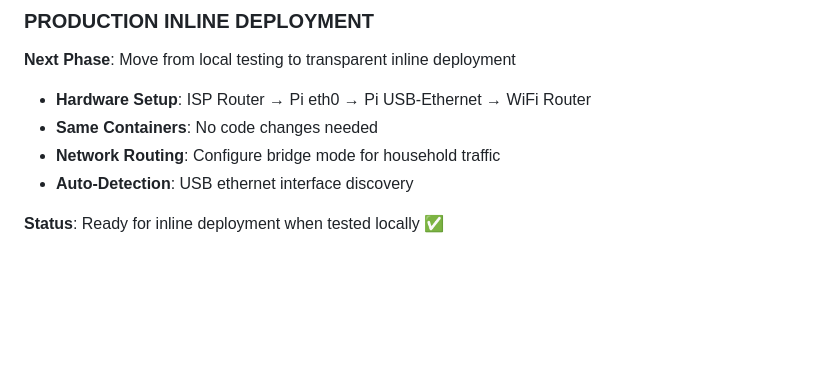
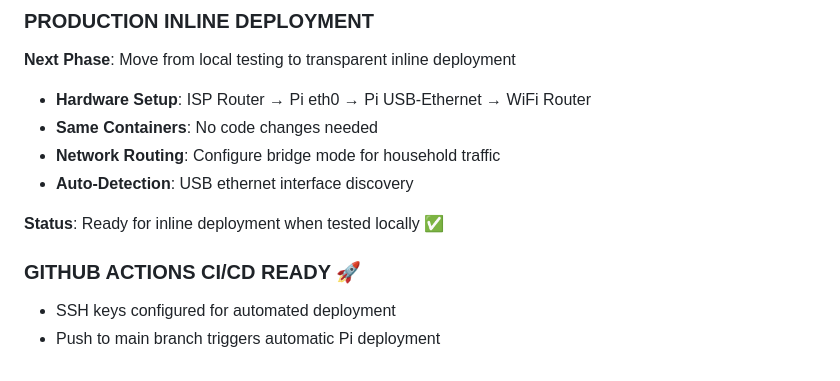
Before and after one commit to GetFoolish/homeguard, a Markdown page: CLAUDE.md, the part around the change. GitHub-like rendering; blank space fills up the shorter version.

Commit message:
Enable GitHub Actions CI/CD deployment

```diff
--- a/CLAUDE.md
+++ b/CLAUDE.md
@@ -214,3 +214,7 @@ open http://192.168.4.100:8080
 - **Auto-Detection**: USB ethernet interface discovery
 
 **Status**: Ready for inline deployment when tested locally ✅
+
+### GITHUB ACTIONS CI/CD READY 🚀
+- SSH keys configured for automated deployment
+- Push to main branch triggers automatic Pi deployment
```
